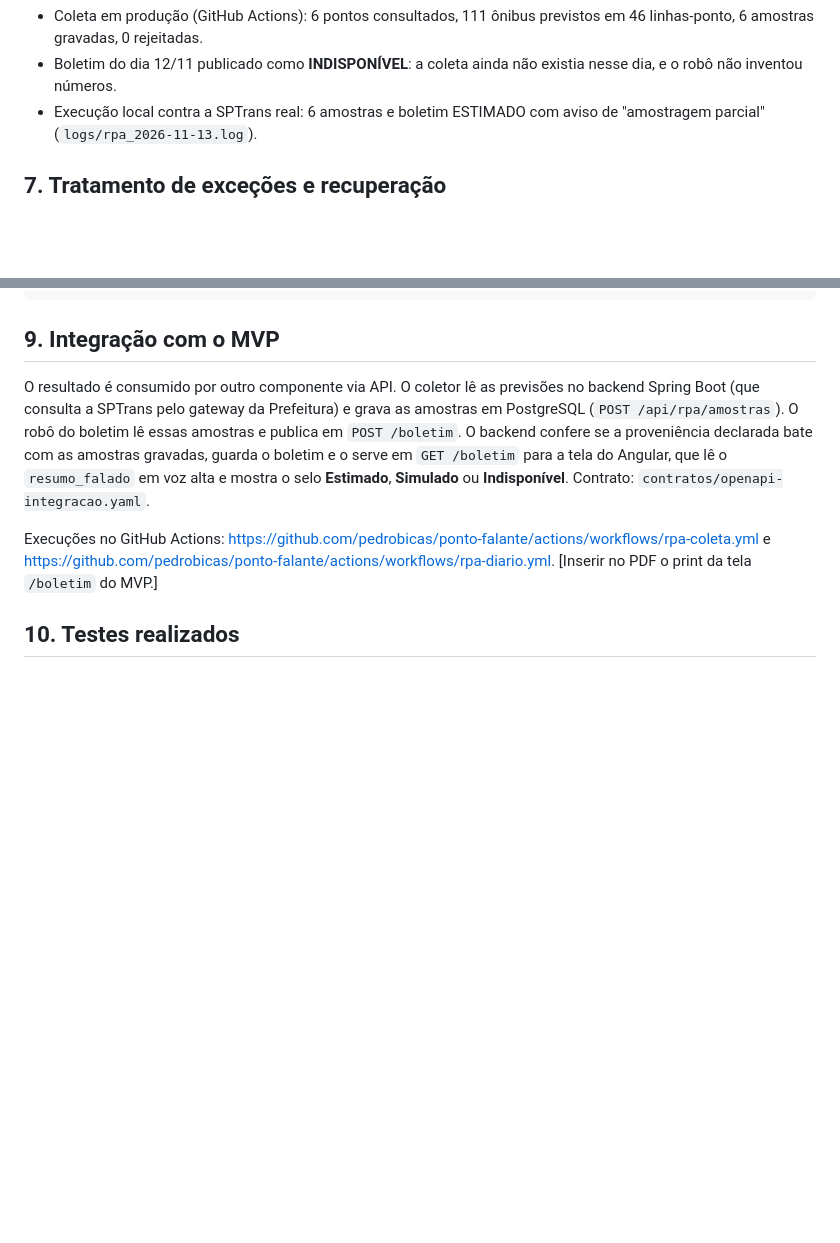
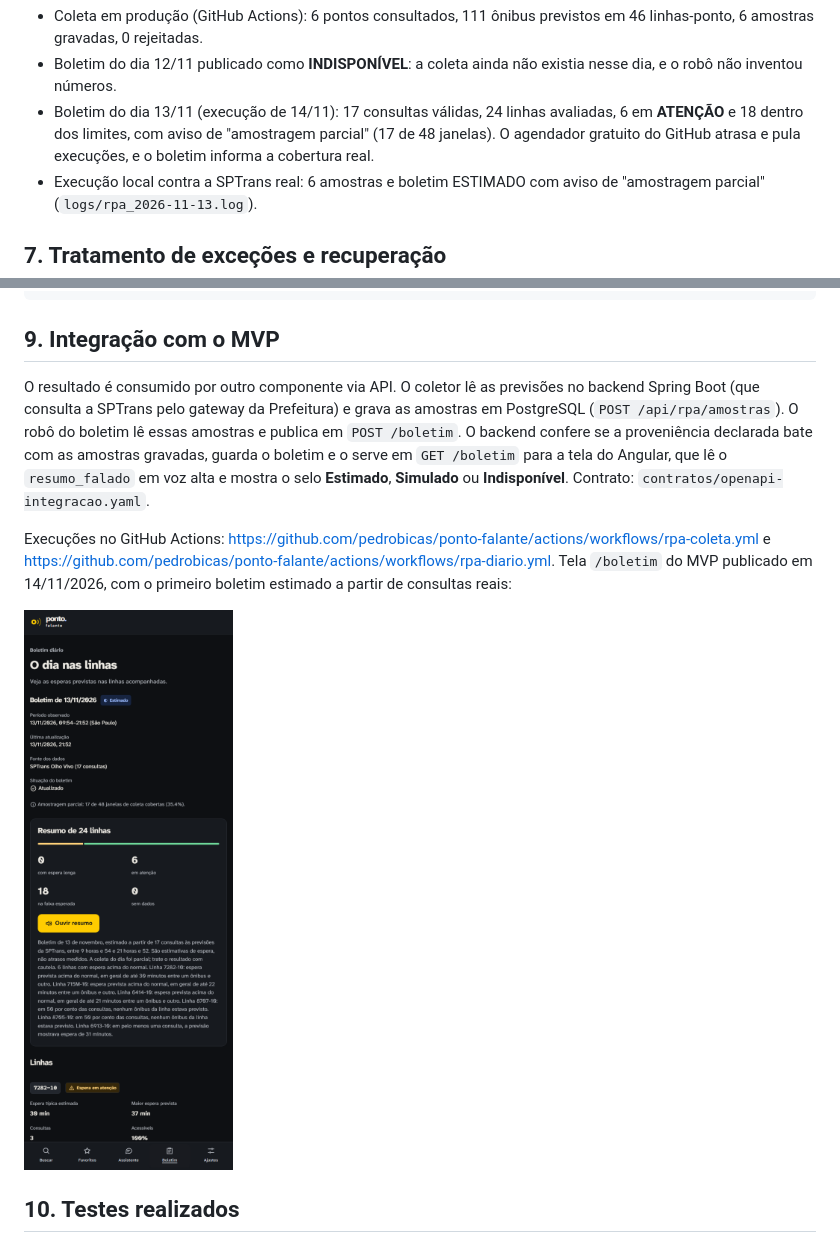
Before and after one commit to pedrobicas/ponto-falante, a Markdown page: rpa/docs/relatorio.md, 2 parts joined by grey strips. GitHub-like rendering; pictures changed too: rpa/assets/boletim_producao_20261114.png (added); blank space fills up the shorter version.

Commit message:
Relatório do RPA em PDF com a tela real do boletim estimado

```diff
--- a/rpa/docs/relatorio.md
+++ b/rpa/docs/relatorio.md
@@ -78,6 +78,7 @@ Execuções reais de 13/11/2026:
 
 - Coleta em produção (GitHub Actions): 6 pontos consultados, 111 ônibus previstos em 46 linhas-ponto, 6 amostras gravadas, 0 rejeitadas.
 - Boletim do dia 12/11 publicado como **INDISPONÍVEL**: a coleta ainda não existia nesse dia, e o robô não inventou números.
+- Boletim do dia 13/11 (execução de 14/11): 17 consultas válidas, 24 linhas avaliadas, 6 em **ATENÇÃO** e 18 dentro dos limites, com aviso de "amostragem parcial" (17 de 48 janelas). O agendador gratuito do GitHub atrasa e pula execuções, e o boletim informa a cobertura real.
 - Execução local contra a SPTrans real: 6 amostras e boletim ESTIMADO com aviso de "amostragem parcial" (`logs/rpa_2026-11-13.log`).
 
 ## 7. Tratamento de exceções e recuperação
@@ -116,7 +117,9 @@ INFO | pf_rpa.robo | Boletim publicado no MVP (POST /boletim)
 
 O resultado é consumido por outro componente via API. O coletor lê as previsões no backend Spring Boot (que consulta a SPTrans pelo gateway da Prefeitura) e grava as amostras em PostgreSQL (`POST /api/rpa/amostras`). O robô do boletim lê essas amostras e publica em `POST /boletim`. O backend confere se a proveniência declarada bate com as amostras gravadas, guarda o boletim e o serve em `GET /boletim` para a tela do Angular, que lê o `resumo_falado` em voz alta e mostra o selo **Estimado**, **Simulado** ou **Indisponível**. Contrato: `contratos/openapi-integracao.yaml`.
 
-Execuções no GitHub Actions: https://github.com/pedrobicas/ponto-falante/actions/workflows/rpa-coleta.yml e https://github.com/pedrobicas/ponto-falante/actions/workflows/rpa-diario.yml. [Inserir no PDF o print da tela `/boletim` do MVP.]
+Execuções no GitHub Actions: https://github.com/pedrobicas/ponto-falante/actions/workflows/rpa-coleta.yml e https://github.com/pedrobicas/ponto-falante/actions/workflows/rpa-diario.yml. Tela `/boletim` do MVP publicado em 14/11/2026, com o primeiro boletim estimado a partir de consultas reais:
+
+![Boletim de 13/11/2026 no MVP publicado, com o selo Estimado](../assets/boletim_producao_20261114.png)
 
 ## 10. Testes realizados
 
```
Also changed, not shown: 1 other file.
